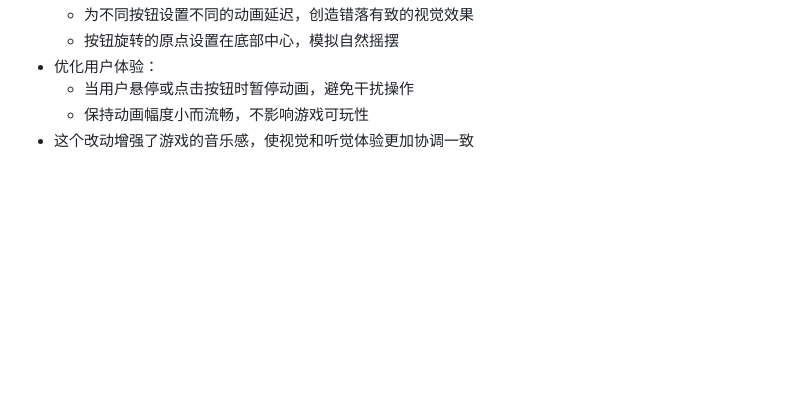
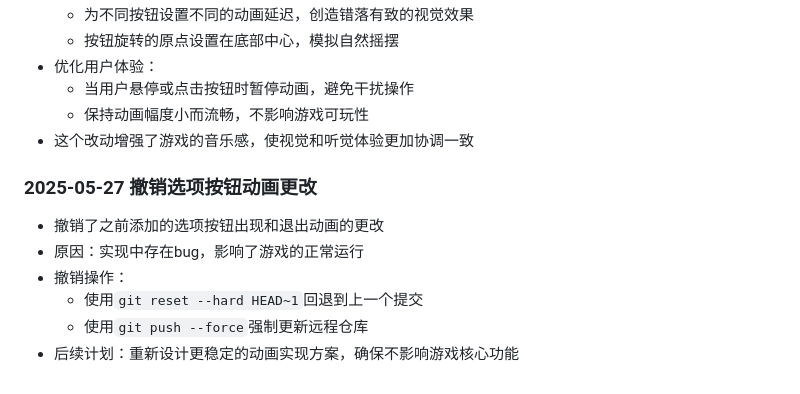
Before and after one commit to urey-hiker/ai_game, a Markdown page: development_log.md, the part around the change. Drawn GitHub-style; blank space fills up the shorter version.

Commit message:
记录撤销选项按钮动画更改

```diff
--- a/development_log.md
+++ b/development_log.md
@@ -586,3 +586,10 @@ function saveGameData() {
   - 当用户悬停或点击按钮时暂停动画，避免干扰操作
   - 保持动画幅度小而流畅，不影响游戏可玩性
 - 这个改动增强了游戏的音乐感，使视觉和听觉体验更加协调一致
+### 2025-05-27 撤销选项按钮动画更改
+- 撤销了之前添加的选项按钮出现和退出动画的更改
+- 原因：实现中存在bug，影响了游戏的正常运行
+- 撤销操作：
+  - 使用`git reset --hard HEAD~1`回退到上一个提交
+  - 使用`git push --force`强制更新远程仓库
+- 后续计划：重新设计更稳定的动画实现方案，确保不影响游戏核心功能
```
